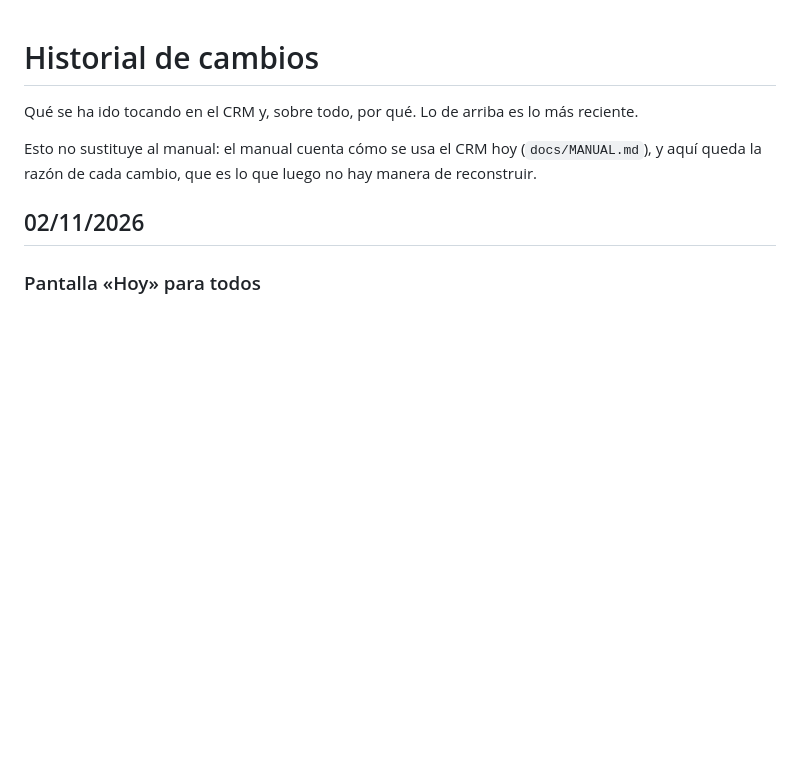
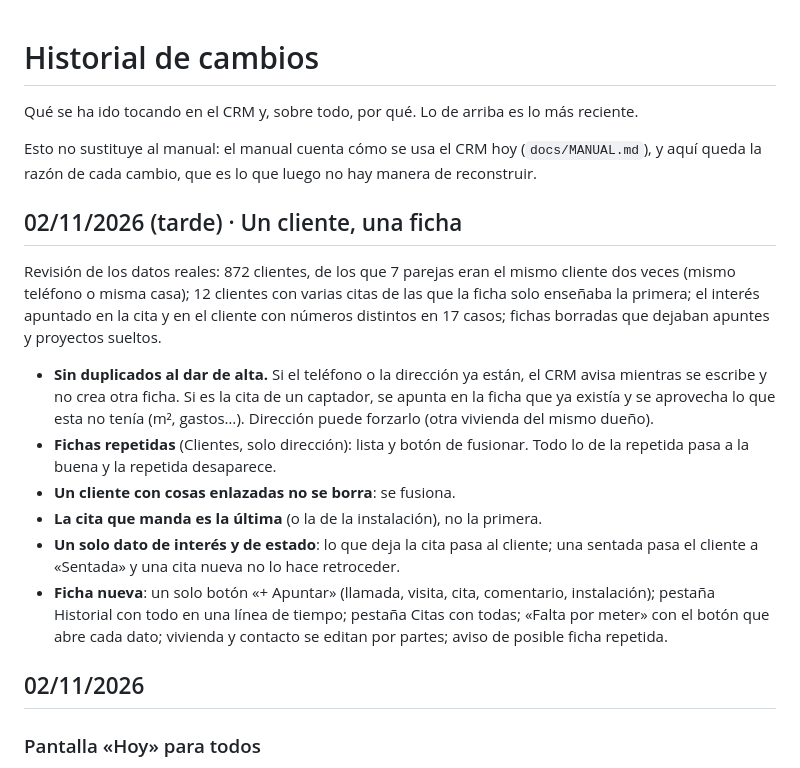
Before and after one commit to zerowattiosingenieria-bit/crm, a Markdown page: docs/HISTORIAL.md, the part around the change. GitHub-like rendering; blank space fills up the shorter version.

Commit message:
Un cliente, una ficha: historial y manual

```diff
--- a/docs/HISTORIAL.md
+++ b/docs/HISTORIAL.md
@@ -7,6 +7,29 @@ Esto no sustituye al manual: el manual cuenta cómo se usa el CRM hoy
 (`docs/MANUAL.md`), y aquí queda la razón de cada cambio, que es lo que
 luego no hay manera de reconstruir.
 
+
+## 02/11/2026 (tarde) · Un cliente, una ficha
+
+Revisión de los datos reales: 872 clientes, de los que 7 parejas eran el
+mismo cliente dos veces (mismo teléfono o misma casa); 12 clientes con
+varias citas de las que la ficha solo enseñaba la primera; el interés
+apuntado en la cita y en el cliente con números distintos en 17 casos;
+fichas borradas que dejaban apuntes y proyectos sueltos.
+
+- **Sin duplicados al dar de alta.** Si el teléfono o la dirección ya están,
+  el CRM avisa mientras se escribe y no crea otra ficha. Si es la cita de un
+  captador, se apunta en la ficha que ya existía y se aprovecha lo que esta
+  no tenía (m², gastos…). Dirección puede forzarlo (otra vivienda del mismo dueño).
+- **Fichas repetidas** (Clientes, solo dirección): lista y botón de fusionar.
+  Todo lo de la repetida pasa a la buena y la repetida desaparece.
+- **Un cliente con cosas enlazadas no se borra**: se fusiona.
+- **La cita que manda es la última** (o la de la instalación), no la primera.
+- **Un solo dato de interés y de estado**: lo que deja la cita pasa al cliente;
+  una sentada pasa el cliente a «Sentada» y una cita nueva no lo hace retroceder.
+- **Ficha nueva**: un solo botón «+ Apuntar» (llamada, visita, cita,
+  comentario, instalación); pestaña Historial con todo en una línea de tiempo;
+  pestaña Citas con todas; «Falta por meter» con el botón que abre cada dato;
+  vivienda y contacto se editan por partes; aviso de posible ficha repetida.
 
 ## 02/11/2026
 
```
Also changed, not shown: docs/MANUAL.md (+8 -0 lines).
